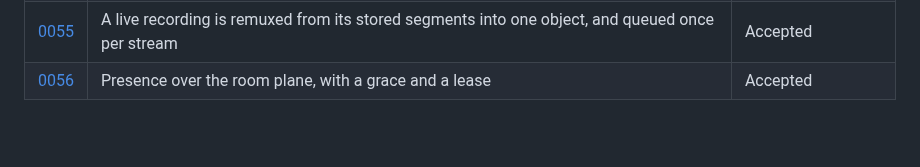
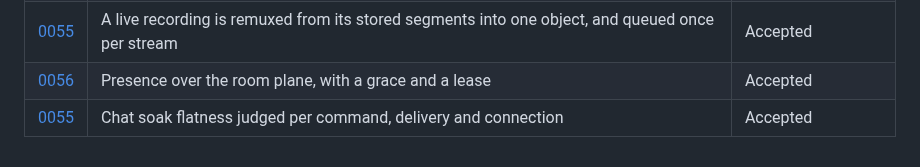
Before and after one commit to Jerome-Joseph-1/ULW-Video-Streaming-Platform, a Markdown page: docs/adr/README.md, the part around the change. GitHub-like rendering; blank space fills up the shorter version.

Commit message:
docs(adr): judge chat soak flatness per command, delivery and connection

```diff
--- a/docs/adr/README.md
+++ b/docs/adr/README.md
@@ -60,3 +60,4 @@ Decisions, one per file, immutable; supersede rather than edit.
 | [0054](0054-messages-stored-with-their-seq.md) | A message is stored with its seq, in one statement, before it is delivered | Accepted |
 | [0055](0055-a-live-recording-is-remuxed-from-the-stored-segments.md) | A live recording is remuxed from its stored segments into one object, and queued once per stream | Accepted |
 | [0056](0056-presence-over-the-room-plane.md) | Presence over the room plane, with a grace and a lease | Accepted |
+| [0055](0055-chat-soak-flatness-per-command-delivery-and-connection.md) | Chat soak flatness judged per command, delivery and connection | Accepted |
```
Also changed, not shown: docs/adr/0055-chat-soak-flatness-per-command-delivery-and-connection.md (added, +57 -0 lines).
